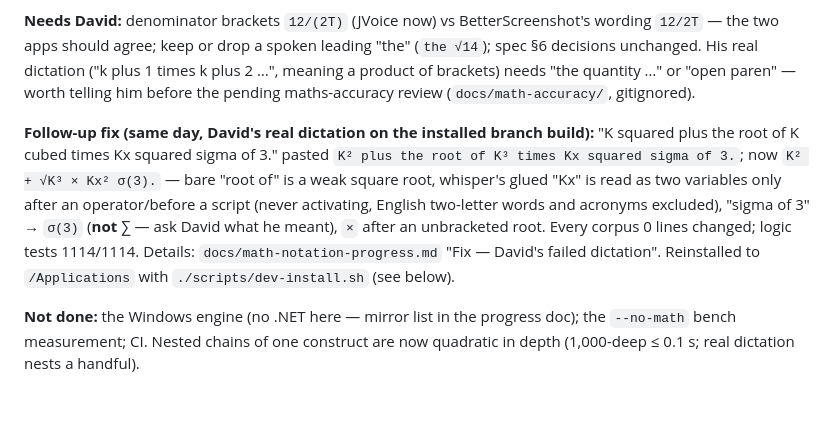
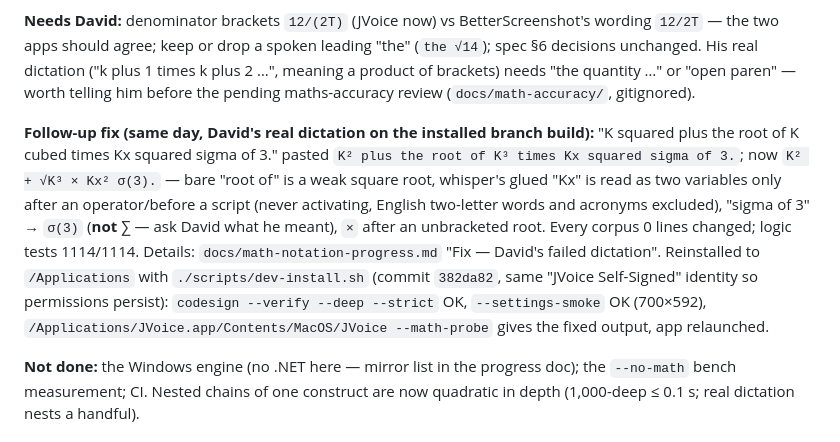
Before and after one commit to david53001/jvoice, a Markdown page: docs/HANDOFF.md, the part around the change. Drawn GitHub-style; blank space fills up the shorter version.

Commit message:
docs(handoff): record the reinstall of the math-format fix
Co-Authored-By: Claude Opus 5.5 <noreply@anthropic.com>

```diff
--- a/docs/HANDOFF.md
+++ b/docs/HANDOFF.md
@@ -13,7 +13,7 @@ Audience: the next Claude session (opened in this directory) and David. Read `CL
 
 **Needs David:** denominator brackets `12/(2T)` (JVoice now) vs BetterScreenshot's wording `12/2T` — the two apps should agree; keep or drop a spoken leading "the" (`the √14`); spec §6 decisions unchanged. His real dictation ("k plus 1 times k plus 2 …", meaning a product of brackets) needs "the quantity …" or "open paren" — worth telling him before the pending maths-accuracy review (`docs/math-accuracy/`, gitignored).
 
-**Follow-up fix (same day, David's real dictation on the installed branch build):** "K squared plus the root of K cubed times Kx squared sigma of 3." pasted `K² plus the root of K³ times Kx squared sigma of 3.`; now `K² + √K³ × Kx² σ(3).` — bare "root of" is a weak square root, whisper's glued "Kx" is read as two variables only after an operator/before a script (never activating, English two-letter words and acronyms excluded), "sigma of 3" → `σ(3)` (**not** ∑ — ask David what he meant), `×` after an unbracketed root. Every corpus 0 lines changed; logic tests 1114/1114. Details: `docs/math-notation-progress.md` "Fix — David's failed dictation". Reinstalled to `/Applications` with `./scripts/dev-install.sh` (see below).
+**Follow-up fix (same day, David's real dictation on the installed branch build):** "K squared plus the root of K cubed times Kx squared sigma of 3." pasted `K² plus the root of K³ times Kx squared sigma of 3.`; now `K² + √K³ × Kx² σ(3).` — bare "root of" is a weak square root, whisper's glued "Kx" is read as two variables only after an operator/before a script (never activating, English two-letter words and acronyms excluded), "sigma of 3" → `σ(3)` (**not** ∑ — ask David what he meant), `×` after an unbracketed root. Every corpus 0 lines changed; logic tests 1114/1114. Details: `docs/math-notation-progress.md` "Fix — David's failed dictation". Reinstalled to `/Applications` with `./scripts/dev-install.sh` (commit `382da82`, same "JVoice Self-Signed" identity so permissions persist): `codesign --verify --deep --strict` OK, `--settings-smoke` OK (700×592), `/Applications/JVoice.app/Contents/MacOS/JVoice --math-probe` gives the fixed output, app relaunched.
 
 **Not done:** the Windows engine (no .NET here — mirror list in the progress doc); the `--no-math` bench measurement; CI. Nested chains of one construct are now quadratic in depth (1,000-deep ≤ 0.1 s; real dictation nests a handful).
 
```
